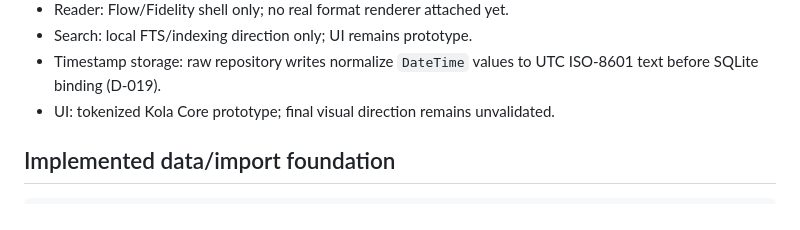
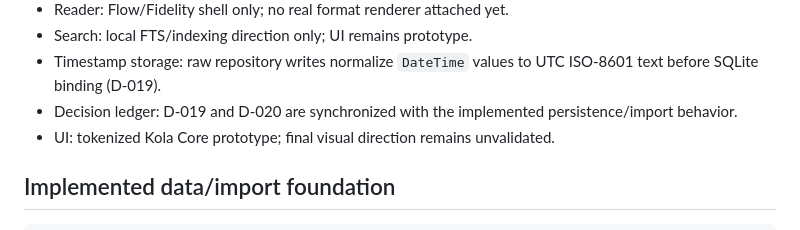
Before and after one commit to aaditya140103/kola, a Markdown page: docs/PROJECT_STATE.md, the part around the change. Drawn GitHub-style.

Commit message:
docs: synchronize verified import decisions

```diff
--- a/docs/PROJECT_STATE.md
+++ b/docs/PROJECT_STATE.md
@@ -27,6 +27,7 @@ Native Android/iOS/Linux/macOS/Windows project folders are still generated with
 - Reader: Flow/Fidelity shell only; no real format renderer attached yet.
 - Search: local FTS/indexing direction only; UI remains prototype.
 - Timestamp storage: raw repository writes normalize `DateTime` values to UTC ISO-8601 text before SQLite binding (D-019).
+- Decision ledger: D-019 and D-020 are synchronized with the implemented persistence/import behavior.
 - UI: tokenized Kola Core prototype; final visual direction remains unvalidated.
 
 ## Implemented data/import foundation
```
